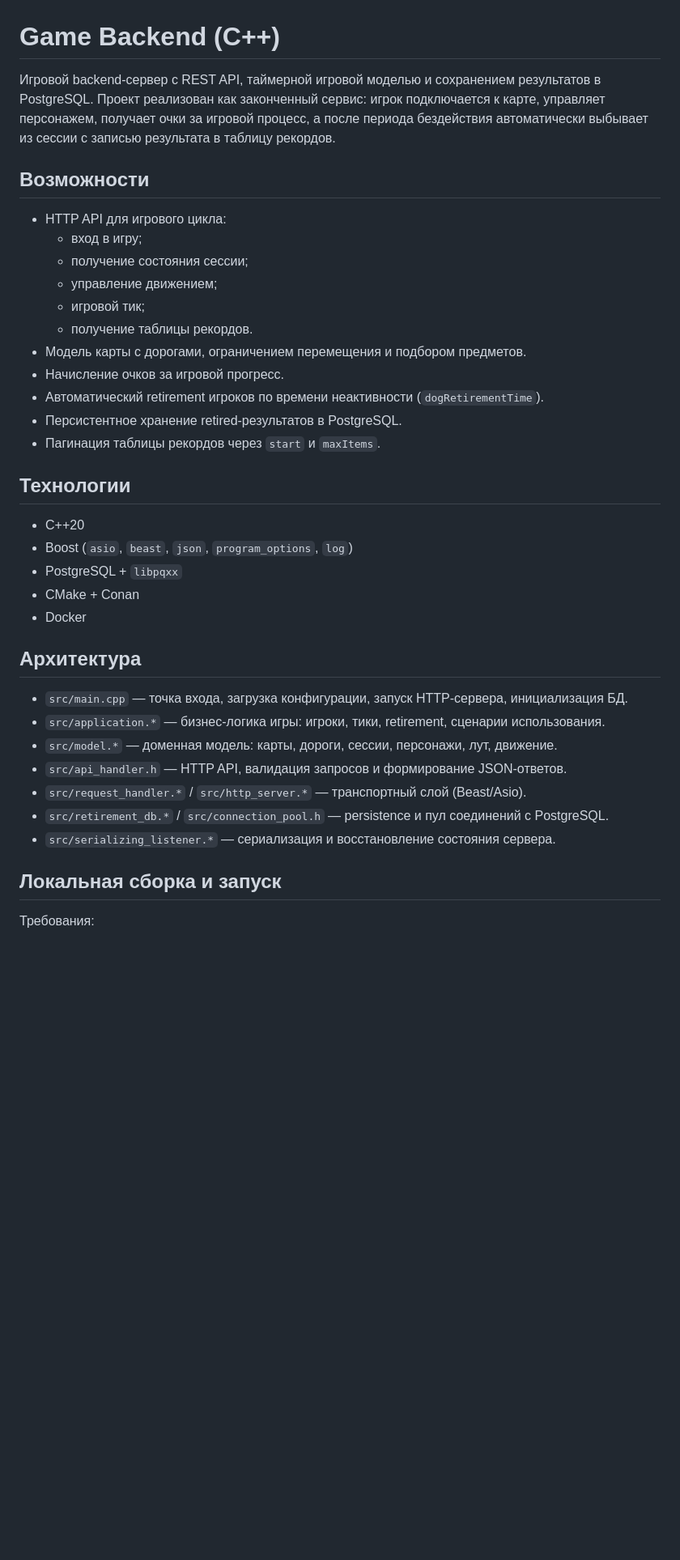
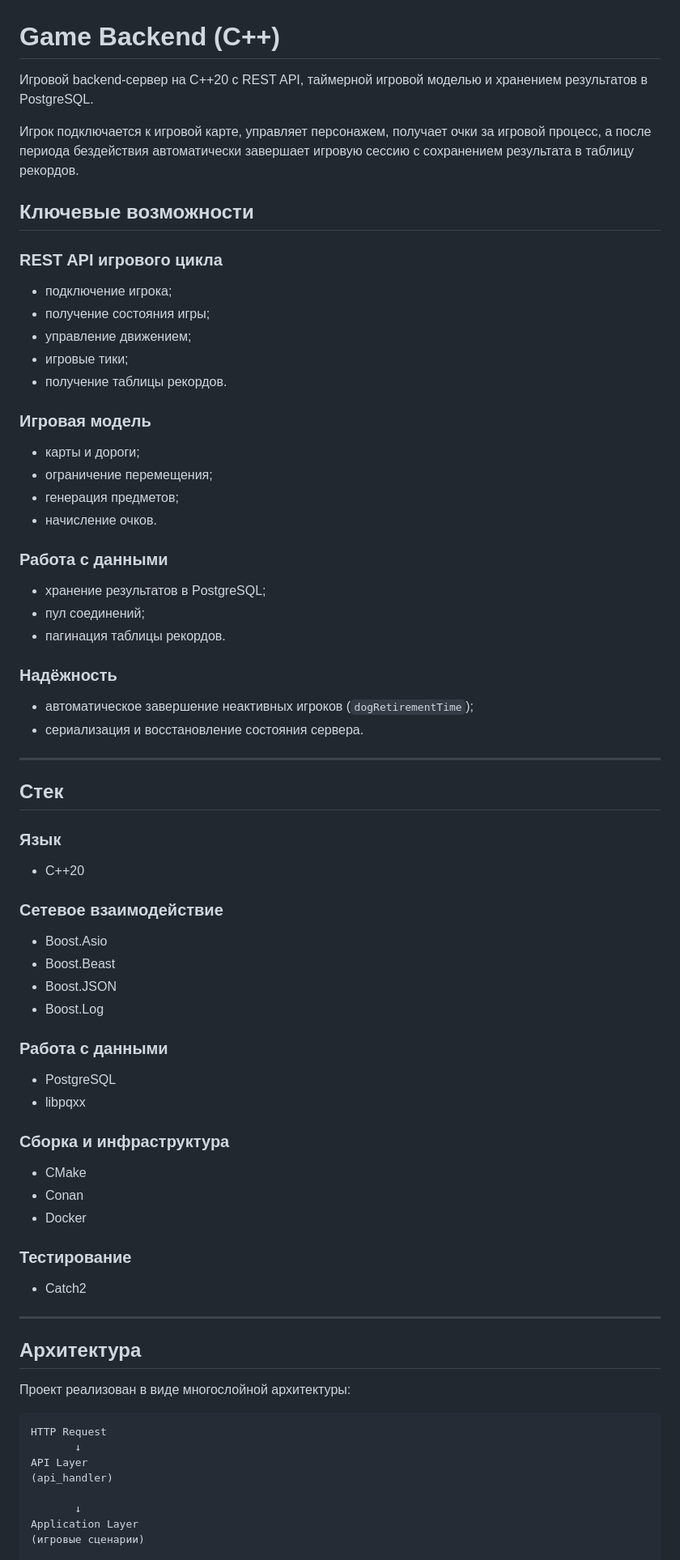
Before and after one commit to vilfilll/cpp-game-backend, a Markdown page: README.md, the part around one of its changes. Shown at 81% size. Rendered like a GitHub page; blank space fills up the shorter version.

Commit message:
Revise README for improved clarity and detail
Updated the README to enhance clarity and detail about the game backend features, architecture, and build instructions.

````diff
--- a/README.md
+++ b/README.md
@@ -1,41 +1,80 @@
 # Game Backend (C++)
 
-Игровой backend-сервер с REST API, таймерной игровой моделью и сохранением результатов в PostgreSQL.
-Проект реализован как законченный сервис: игрок подключается к карте, управляет персонажем, получает очки за игровой процесс, а после периода бездействия автоматически выбывает из сессии с записью результата в таблицу рекордов.
+Игровой backend-сервер на C++20 с REST API, таймерной игровой моделью и хранением результатов в PostgreSQL.
 
-## Возможности
+Игрок подключается к игровой карте, управляет персонажем, получает очки за игровой процесс, а после периода бездействия автоматически завершает игровую сессию с сохранением результата в таблицу рекордов.
 
-- HTTP API для игрового цикла:
-  - вход в игру;
-  - получение состояния сессии;
-  - управление движением;
-  - игровой тик;
-  - получение таблицы рекордов.
-- Модель карты с дорогами, ограничением перемещения и подбором предметов.
-- Начисление очков за игровой прогресс.
-- Автоматический retirement игроков по времени неактивности (`dogRetirementTime`).
-- Персистентное хранение retired-результатов в PostgreSQL.
-- Пагинация таблицы рекордов через `start` и `maxItems`.
+## Ключевые возможности
 
-## Технологии
+### REST API игрового цикла
 
-- C++20
-- Boost (`asio`, `beast`, `json`, `program_options`, `log`)
-- PostgreSQL + `libpqxx`
-- CMake + Conan
-- Docker
+* подключение игрока;
+* получение состояния игры;
+* управление движением;
+* игровые тики;
+* получение таблицы рекордов.
+
+### Игровая модель
+
+* карты и дороги;
+* ограничение перемещения;
+* генерация предметов;
+* начисление очков.
+
+### Работа с данными
+
+* хранение результатов в PostgreSQL;
+* пул соединений;
+* пагинация таблицы рекордов.
+
+### Надёжность
+
+* автоматическое завершение неактивных игроков (`dogRetirementTime`);
+* сериализация и восстановление состояния сервера.
+
+---
+
+## Стек
+
+### Язык
+
+* C++20
+
+### Сетевое взаимодействие
+
+* Boost.Asio
+* Boost.Beast
+* Boost.JSON
+* Boost.Log
+
+### Работа с данными
+
+* PostgreSQL
+* libpqxx
+
+### Сборка и инфраструктура
+
+* CMake
+* Conan
+* Docker
+
+### Тестирование
+
+* Catch2
+
+---
 
 ## Архитектура
 
-- `src/main.cpp` — точка входа, загрузка конфигурации, запуск HTTP-сервера, инициализация БД.
-- `src/application.*` — бизнес-логика игры: игроки, тики, retirement, сценарии использования.
-- `src/model.*` — доменная модель: карты, дороги, сессии, персонажи, лут, движение.
-- `src/api_handler.h` — HTTP API, валидация запросов и формирование JSON-ответов.
-- `src/request_handler.*` / `src/http_server.*` — транспортный слой (Beast/Asio).
-- `src/retirement_db.*` / `src/connection_pool.h` — persistence и пул соединений с PostgreSQL.
-- `src/serializing_listener.*` — сериализация и восстановление состояния сервера.
+Проект реализован в виде многослойной архитектуры:
 
-## Локальная сборка и запуск
+```text
+HTTP Request
+       ↓
+API Layer
+(api_handler)
 
-Требования:
+       ↓
+Application Layer
+(игровые сценарии)
 
````
Also changed, not shown: other parts of README.md (+67 -19 lines).
